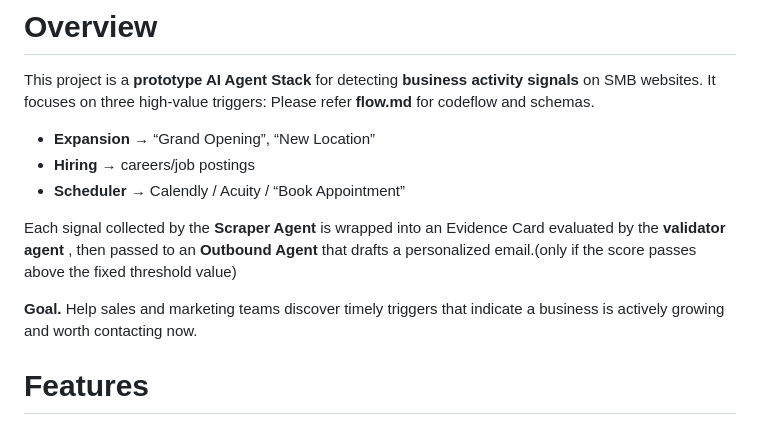
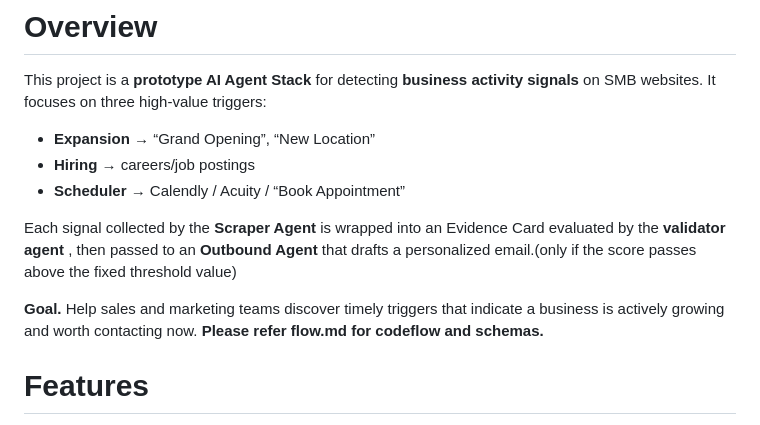
Before and after one commit to adikal25/EvidenceFlow, a Markdown page: README.md, the part around the change. Rendered like a GitHub page.

```diff
--- a/README.md
+++ b/README.md
@@ -12,8 +12,6 @@
 # Overview
 
 This project is a **prototype AI Agent Stack** for detecting **business activity signals** on SMB websites. It focuses on three high‑value triggers:
-Please refer **flow.md** for codeflow and schemas.
-
 - **Expansion** → “Grand Opening”, “New Location”
 - **Hiring** → careers/job postings
 - **Scheduler** → Calendly / Acuity / “Book Appointment”
@@ -22,6 +20,7 @@ Each signal collected by the **Scraper Agent** is wrapped into an Evidence Card
 evaluated by the **validator agent** , then passed to an **Outbound Agent** that drafts a personalized email.(only if the score passes above the fixed threshold value)
 
 **Goal.** Help sales and marketing teams discover timely triggers that indicate a business is actively growing and worth contacting now.
+**Please refer **flow.md** for codeflow and schemas.**
 
 # Features
 
```
